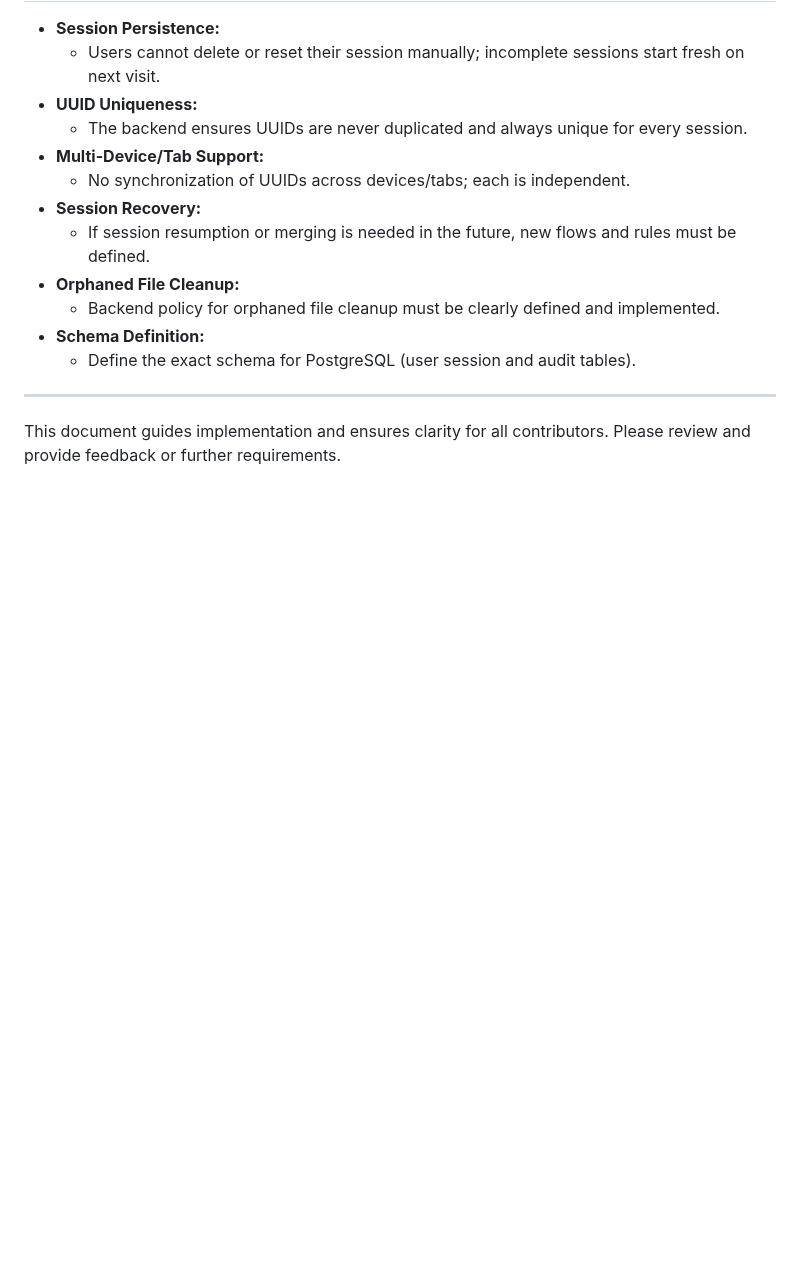
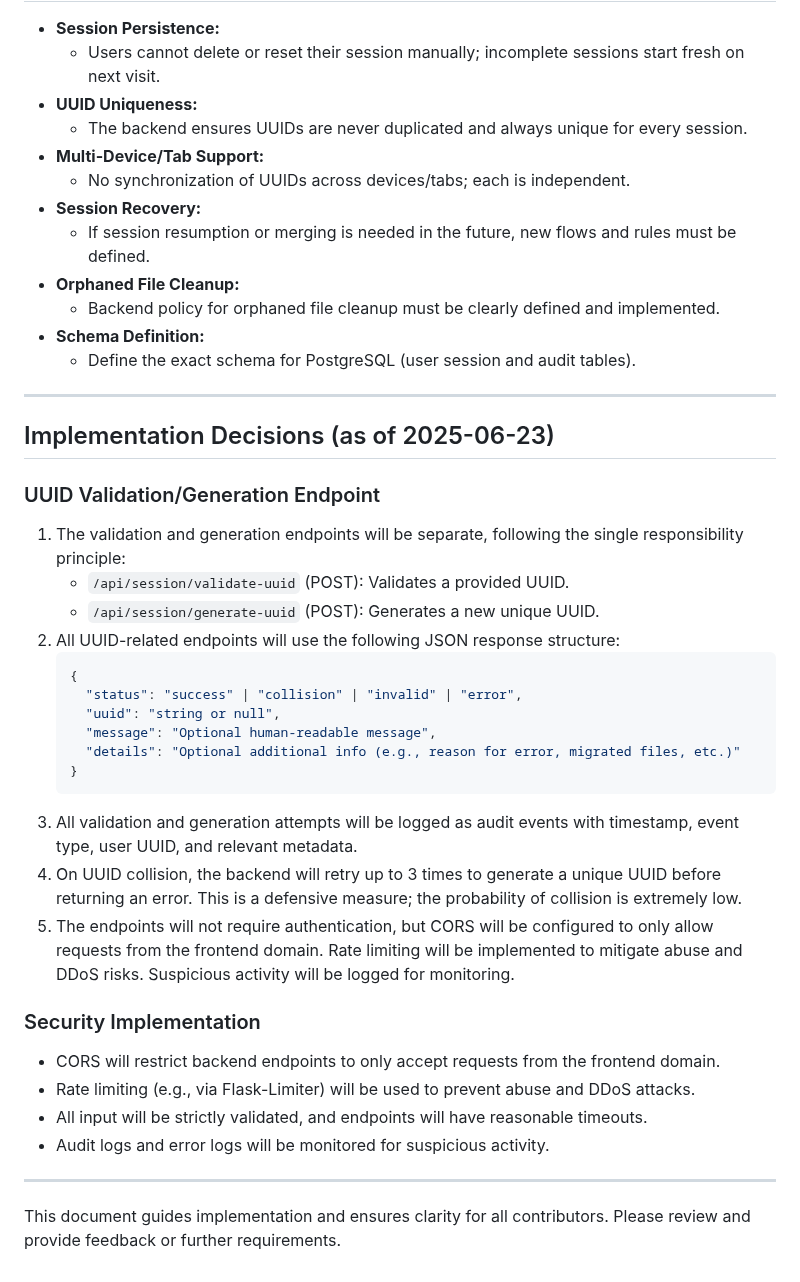
Before and after one commit to safqore/maria-ai-agent, a Markdown page: prompts/user_session.md, the part around the change. GitHub-like rendering; blank space fills up the shorter version.

Commit message:
feat: Add implementation decisions for UUID validation/generation endpoints and security measures

````diff
--- a/prompts/user_session.md
+++ b/prompts/user_session.md
@@ -97,4 +97,31 @@
 
 ---
 
+## Implementation Decisions (as of 2025-06-23)
+
+### UUID Validation/Generation Endpoint
+1. The validation and generation endpoints will be separate, following the single responsibility principle:
+   - `/api/session/validate-uuid` (POST): Validates a provided UUID.
+   - `/api/session/generate-uuid` (POST): Generates a new unique UUID.
+2. All UUID-related endpoints will use the following JSON response structure:
+   ```json
+   {
+     "status": "success" | "collision" | "invalid" | "error",
+     "uuid": "string or null",
+     "message": "Optional human-readable message",
+     "details": "Optional additional info (e.g., reason for error, migrated files, etc.)"
+   }
+   ```
+3. All validation and generation attempts will be logged as audit events with timestamp, event type, user UUID, and relevant metadata.
+4. On UUID collision, the backend will retry up to 3 times to generate a unique UUID before returning an error. This is a defensive measure; the probability of collision is extremely low.
+5. The endpoints will not require authentication, but CORS will be configured to only allow requests from the frontend domain. Rate limiting will be implemented to mitigate abuse and DDoS risks. Suspicious activity will be logged for monitoring.
+
+### Security Implementation
+- CORS will restrict backend endpoints to only accept requests from the frontend domain.
+- Rate limiting (e.g., via Flask-Limiter) will be used to prevent abuse and DDoS attacks.
+- All input will be strictly validated, and endpoints will have reasonable timeouts.
+- Audit logs and error logs will be monitored for suspicious activity.
+
+---
+
 This document guides implementation and ensures clarity for all contributors. Please review and provide feedback or further requirements.
````
